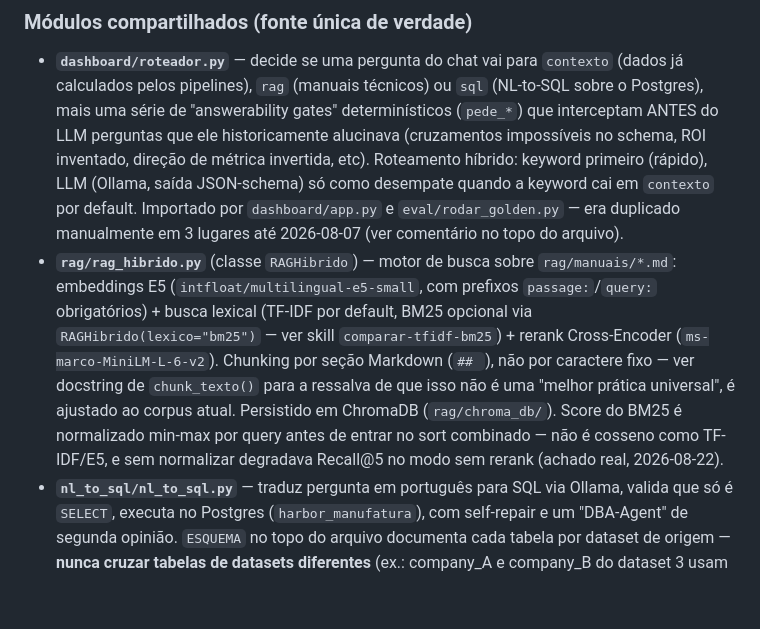
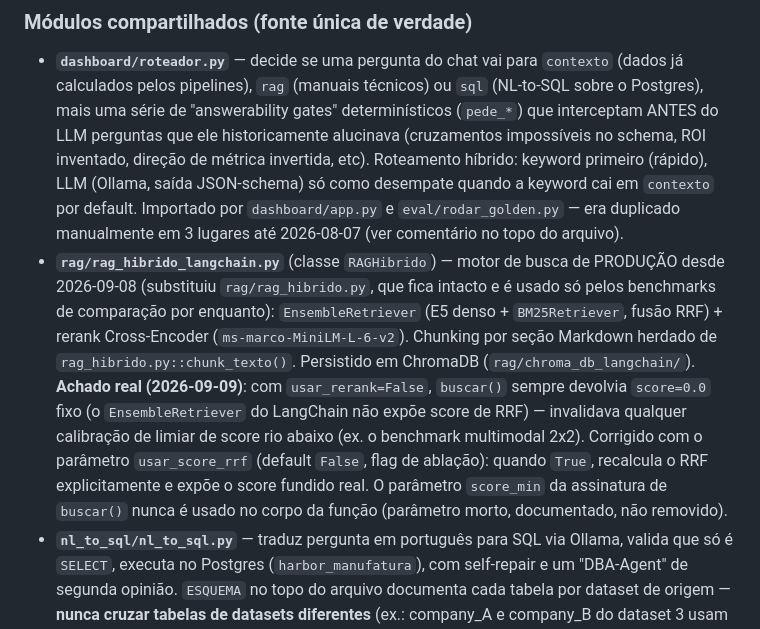
Before and after one commit to santtyan/manufacturing-rag-agents, a Markdown page: CLAUDE.md, the part around the change. Drawn GitHub-style; blank space fills up the shorter version.

Commit message:
Corrigir CLAUDE.md: RAG de producao e rag_hibrido_langchain, nao rag_hibrido
CLAUDE.md ainda documentava rag/rag_hibrido.py (Python puro) como o
motor de producao, mas dashboard/app.py importa rag_hibrido_langchain
desde 2026-09-08 (confirmado via grep). Corrigido, e documentado o
achado real do score=0.0/usar_score_rrf (ja commitado em ac3db1b) como
referencia rapida para quem for mexer no arquivo depois.

Co-Authored-By: Claude Sonnet 5 <noreply@anthropic.com>

```diff
--- a/CLAUDE.md
+++ b/CLAUDE.md
@@ -55,7 +55,7 @@ python eval/avaliar_spider_sql.py [N_PERGUNTAS] [OLLAMA_MODEL]
 ### Módulos compartilhados (fonte única de verdade)
 
 - **`dashboard/roteador.py`** — decide se uma pergunta do chat vai para `contexto` (dados já calculados pelos pipelines), `rag` (manuais técnicos) ou `sql` (NL-to-SQL sobre o Postgres), mais uma série de "answerability gates" determinísticos (`pede_*`) que interceptam ANTES do LLM perguntas que ele historicamente alucinava (cruzamentos impossíveis no schema, ROI inventado, direção de métrica invertida, etc). Roteamento híbrido: keyword primeiro (rápido), LLM (Ollama, saída JSON-schema) só como desempate quando a keyword cai em `contexto` por default. Importado por `dashboard/app.py` e `eval/rodar_golden.py` — era duplicado manualmente em 3 lugares até 2026-08-07 (ver comentário no topo do arquivo).
-- **`rag/rag_hibrido.py`** (classe `RAGHibrido`) — motor de busca sobre `rag/manuais/*.md`: embeddings E5 (`intfloat/multilingual-e5-small`, com prefixos `passage:`/`query:` obrigatórios) + busca lexical (TF-IDF por default, BM25 opcional via `RAGHibrido(lexico="bm25")` — ver skill `comparar-tfidf-bm25`) + rerank Cross-Encoder (`ms-marco-MiniLM-L-6-v2`). Chunking por seção Markdown (`## `), não por caractere fixo — ver docstring de `chunk_texto()` para a ressalva de que isso não é uma "melhor prática universal", é ajustado ao corpus atual. Persistido em ChromaDB (`rag/chroma_db/`). Score do BM25 é normalizado min-max por query antes de entrar no sort combinado — não é cosseno como TF-IDF/E5, e sem normalizar degradava Recall@5 no modo sem rerank (achado real, 2026-08-22).
+- **`rag/rag_hibrido_langchain.py`** (classe `RAGHibrido`) — motor de busca de PRODUÇÃO desde 2026-09-08 (substituiu `rag/rag_hibrido.py`, que fica intacto e é usado só pelos benchmarks de comparação por enquanto): `EnsembleRetriever` (E5 denso + `BM25Retriever`, fusão RRF) + rerank Cross-Encoder (`ms-marco-MiniLM-L-6-v2`). Chunking por seção Markdown herdado de `rag_hibrido.py::chunk_texto()`. Persistido em ChromaDB (`rag/chroma_db_langchain/`). **Achado real (2026-09-09)**: com `usar_rerank=False`, `buscar()` sempre devolvia `score=0.0` fixo (o `EnsembleRetriever` do LangChain não expõe score de RRF) — invalidava qualquer calibração de limiar de score rio abaixo (ex. o benchmark multimodal 2x2). Corrigido com o parâmetro `usar_score_rrf` (default `False`, flag de ablação): quando `True`, recalcula o RRF explicitamente e expõe o score fundido real. O parâmetro `score_min` da assinatura de `buscar()` nunca é usado no corpo da função (parâmetro morto, documentado, não removido).
 - **`nl_to_sql/nl_to_sql.py`** — traduz pergunta em português para SQL via Ollama, valida que só é `SELECT`, executa no Postgres (`harbor_manufatura`), com self-repair e um "DBA-Agent" de segunda opinião. `ESQUEMA` no topo do arquivo documenta cada tabela por dataset de origem — **nunca cruzar tabelas de datasets diferentes** (ex.: company_A e company_B do dataset 3 usam schemas de status incompatíveis).
 - **`eval/rag_gerador.py`** — geração de resposta RAG compartilhada entre `dashboard/app.py` e o harness, pelo mesmo motivo do roteador.
 
```
